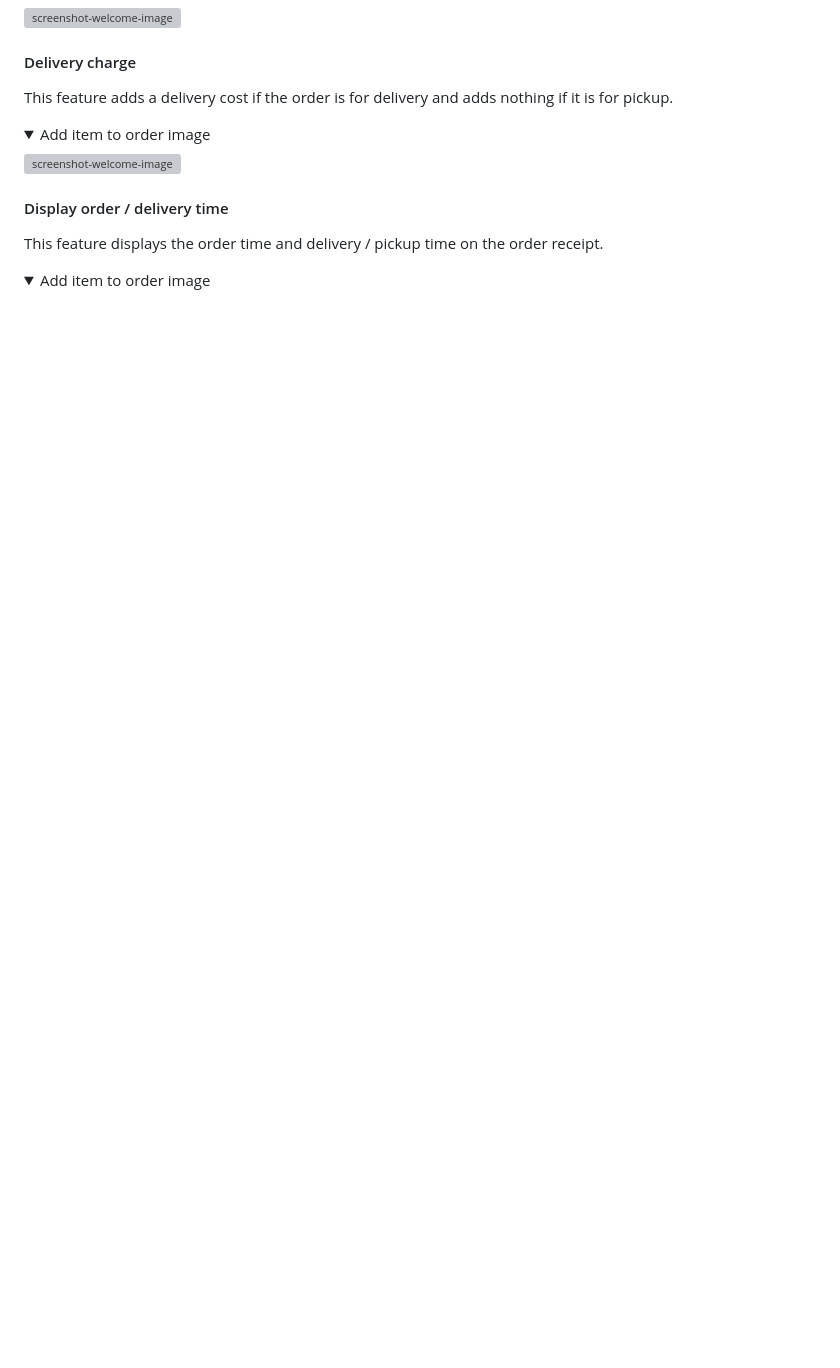
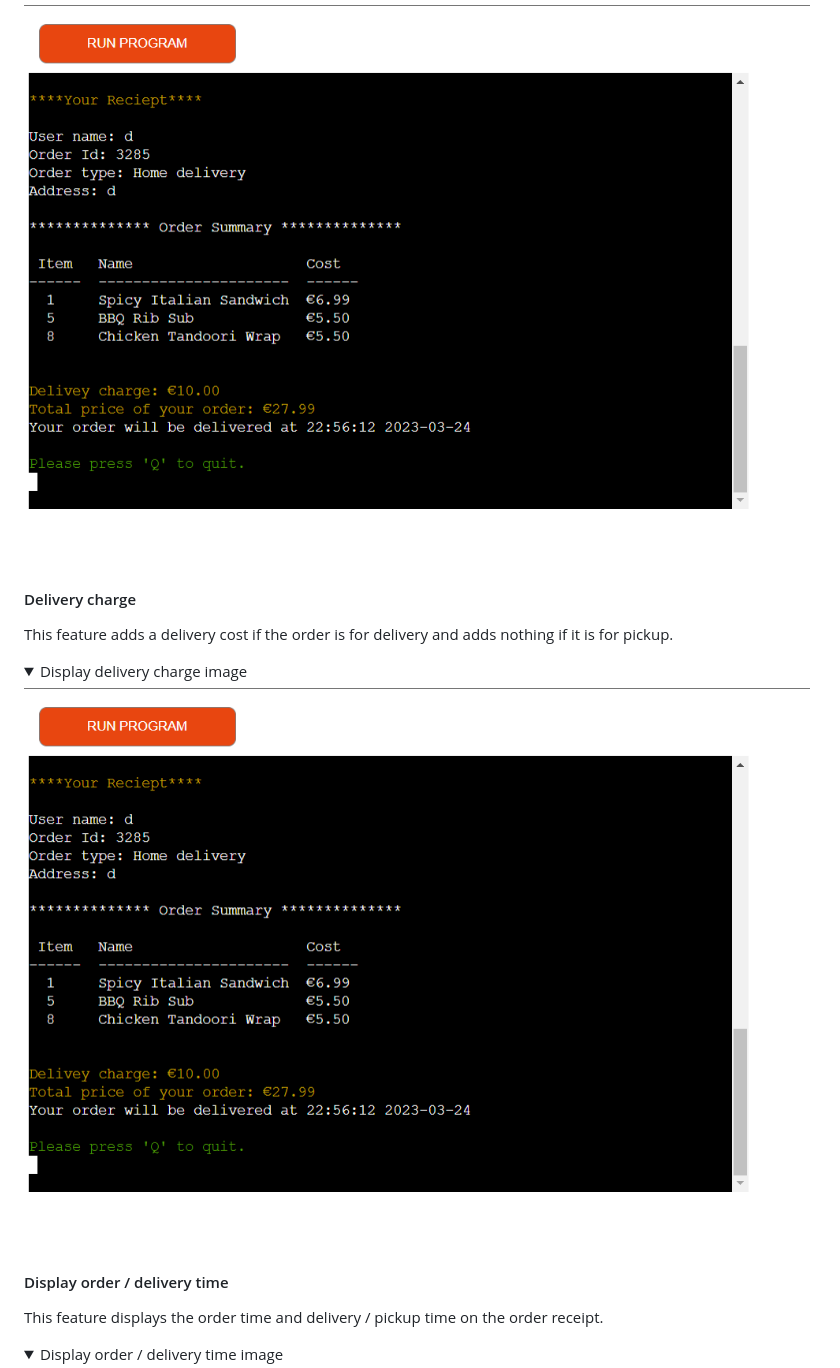
Before and after one commit to Dhvani-intwala/Cafe-Beats, a Markdown page: README.md, the part around the change printed below. Drawn GitHub-style; pictures changed too: Screenshot/reciept.png (added); folded sections open; blank space fills up the shorter version; grey boxes are pictures that could not be loaded.

```diff
--- a/README.md
+++ b/README.md
@@ -313,19 +313,19 @@ This feature is displayed upon order completion. It includes all information whi
 
-![screenshot-welcome-image]()
+![screenshot-Display order receipt-image](Screenshot/reciept.png)
 </details>
 
 #### Delivery charge
 This feature adds a delivery cost if the order is for delivery and adds nothing if it is for pickup.
 
 <details>
-<summary>Add item to order image</summary>
+<summary>Display delivery charge image </summary>
 
-![screenshot-welcome-image]()
+![screenshot-Display delivery charge image](Screenshot/reciept.png)
 </details>
 
 #### Display order / delivery time
 This feature displays the order time and delivery / pickup time on the order receipt.
 
 <details>
-<summary>Add item to order image</summary>
+<summary>Display order / delivery time image</summary>
 
```
Also changed, not shown: other parts of README.md (+6 -6 lines), Screenshot/complete-order.png (added), Screenshot/remove-item.png (added).
